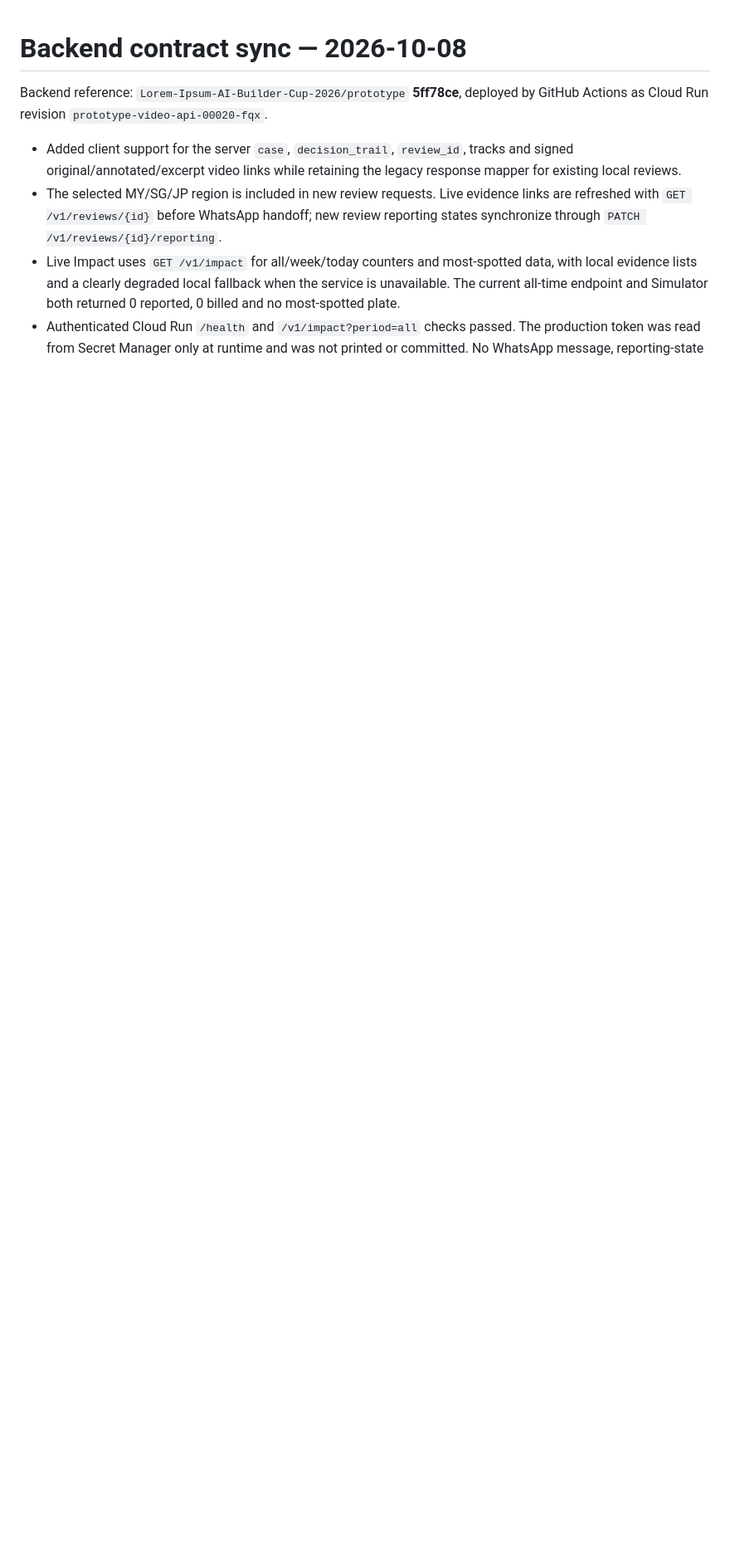
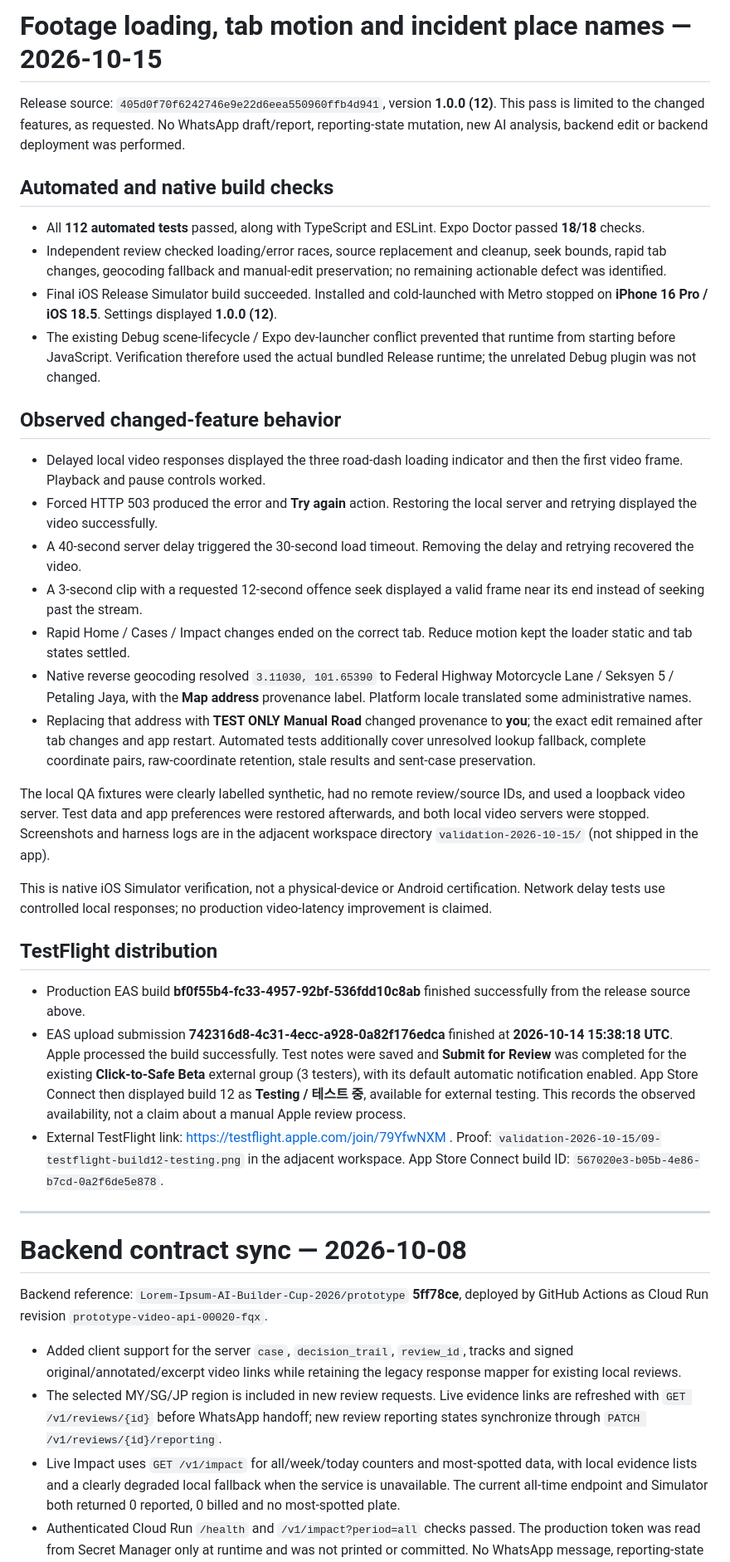
Before and after one commit to AI-Builder-Cup-2026-Click-to-Safe/drivereport-mobile, a Markdown page: VALIDATION.md, the part around the change. Shown at 83% size. Drawn GitHub-style; blank space fills up the shorter version.

Commit message:
Document build 12 native verification and external TestFlight release

```diff
--- a/VALIDATION.md
+++ b/VALIDATION.md
@@ -1,3 +1,36 @@
+# Footage loading, tab motion and incident place names — 2026-10-15
+
+Release source: `405d0f70f6242746e9e22d6eea550960ffb4d941`, version **1.0.0 (12)**. This pass is limited to the changed features, as requested. No WhatsApp draft/report, reporting-state mutation, new AI analysis, backend edit or backend deployment was performed.
+
+## Automated and native build checks
+
+- All **112 automated tests** passed, along with TypeScript and ESLint. Expo Doctor passed **18/18** checks.
+- Independent review checked loading/error races, source replacement and cleanup, seek bounds, rapid tab changes, geocoding fallback and manual-edit preservation; no remaining actionable defect was identified.
+- Final iOS Release Simulator build succeeded. Installed and cold-launched with Metro stopped on **iPhone 16 Pro / iOS 18.5**. Settings displayed **1.0.0 (12)**.
+- The existing Debug scene-lifecycle / Expo dev-launcher conflict prevented that runtime from starting before JavaScript. Verification therefore used the actual bundled Release runtime; the unrelated Debug plugin was not changed.
+
+## Observed changed-feature behavior
+
+- Delayed local video responses displayed the three road-dash loading indicator and then the first video frame. Playback and pause controls worked.
+- Forced HTTP 503 produced the error and **Try again** action. Restoring the local server and retrying displayed the video successfully.
+- A 40-second server delay triggered the 30-second load timeout. Removing the delay and retrying recovered the video.
+- A 3-second clip with a requested 12-second offence seek displayed a valid frame near its end instead of seeking past the stream.
+- Rapid Home / Cases / Impact changes ended on the correct tab. Reduce motion kept the loader static and tab states settled.
+- Native reverse geocoding resolved `3.11030, 101.65390` to Federal Highway Motorcycle Lane / Seksyen 5 / Petaling Jaya, with the **Map address** provenance label. Platform locale translated some administrative names.
+- Replacing that address with **TEST ONLY Manual Road** changed provenance to **you**; the exact edit remained after tab changes and app restart. Automated tests additionally cover unresolved lookup fallback, complete coordinate pairs, raw-coordinate retention, stale results and sent-case preservation.
+
+The local QA fixtures were clearly labelled synthetic, had no remote review/source IDs, and used a loopback video server. Test data and app preferences were restored afterwards, and both local video servers were stopped. Screenshots and harness logs are in the adjacent workspace directory `validation-2026-10-15/` (not shipped in the app).
+
+This is native iOS Simulator verification, not a physical-device or Android certification. Network delay tests use controlled local responses; no production video-latency improvement is claimed.
+
+## TestFlight distribution
+
+- Production EAS build **bf0f55b4-fc33-4957-92bf-536fdd10c8ab** finished successfully from the release source above.
+- EAS upload submission **742316d8-4c31-4ecc-a928-0a82f176edca** finished at **2026-10-14 15:38:18 UTC**. Apple processed the build successfully. Test notes were saved and **Submit for Review** was completed for the existing **Click-to-Safe Beta** external group (3 testers), with its default automatic notification enabled. App Store Connect then displayed build 12 as **Testing / 테스트 중**, available for external testing. This records the observed availability, not a claim about a manual Apple review process.
+- External TestFlight link: https://testflight.apple.com/join/79YfwNXM . Proof: `validation-2026-10-15/09-testflight-build12-testing.png` in the adjacent workspace. App Store Connect build ID: `567020e3-b05b-4e86-b7cd-0a2f6de5e878`.
+
+---
+
 # Backend contract sync — 2026-10-08
 
 Backend reference: `Lorem-Ipsum-AI-Builder-Cup-2026/prototype` **5ff78ce**, deployed by GitHub Actions as Cloud Run revision `prototype-video-api-00020-fqx`.
```
